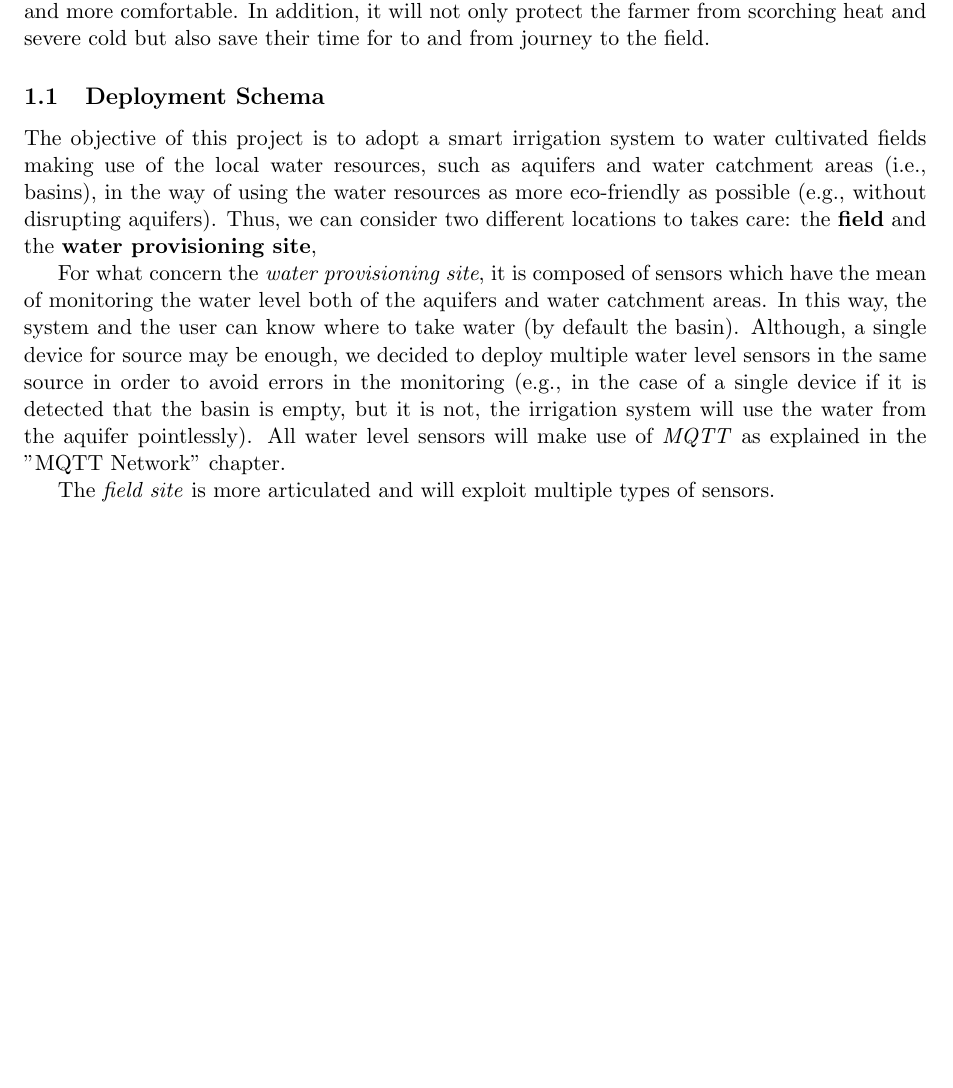
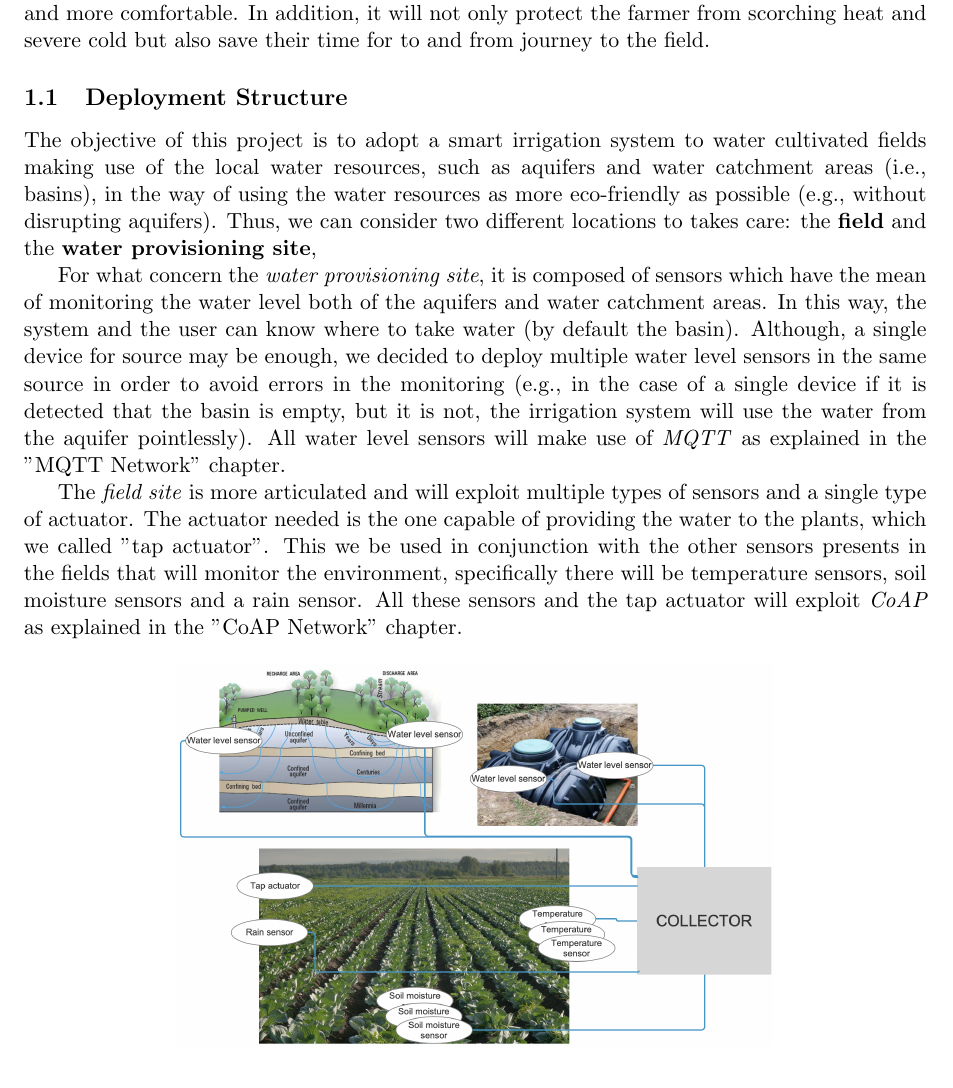
Before and after one commit to edofazza/IoT-Irrigation-System, a LaTeX document (documentation/latex/irrigationsystem.tex, which reads documentation/latex/chapters/introduction.tex): part of page 4 of 7, cut so that both start at the same text. Compiled offline with pdfLaTeX.

Commit message:
typo in the code + documentation

```diff
--- a/documentation/latex/chapters/introduction.tex
+++ b/documentation/latex/chapters/introduction.tex
@@ -3,11 +3,20 @@ Agriculture is one of the most fundamental resource of food production and also
 
 
 
-\subsection{Deployment Schema}
+\subsection{Deployment Structure}
 The objective of this project is to adopt a smart irrigation system to water cultivated fields making use of the local water resources, such as aquifers and water catchment areas (i.e., basins), in the way of using the water resources as more eco-friendly as possible (e.g., without disrupting aquifers). Thus, we can consider two different locations to takes care: the \textbf{field} and the \textbf{water provisioning site},
 
 For what concern the \textit{water provisioning site}, it is composed of sensors which have the mean of monitoring the water level both of the aquifers and water catchment areas. In this way, the system and the user can know where to take water (by default the basin). Although, a single device for source may be enough, we decided to deploy multiple water level sensors in the same source in order to avoid errors in the monitoring (e.g., in the case of a single device if it is detected that the basin is empty, but it is not, the irrigation system will use the water from the aquifer pointlessly).
 All water level sensors will make use of \textit{MQTT} as explained in the "MQTT Network" chapter.
 
 
-The \textit{field site} is more articulated and will exploit multiple types of sensors.
+The \textit{field site} is more articulated and will exploit multiple types of sensors and a single type of actuator. The actuator needed is the one capable of providing the water to the plants, which we called "tap actuator". This we be used in conjunction with the other sensors presents in the fields that will monitor the environment, specifically there will be temperature sensors, soil moisture sensors and a rain sensor.
+All these sensors and the tap actuator will exploit \textit{CoAP} as explained in the "CoAP Network" chapter.
+
+
+\begin{figure}[H]
+	\begin{subfigure}{\textwidth}
+	\centering
+		\includegraphics[width=0.66\linewidth]{img/deployment.png}
+	\end{subfigure}
+\end{figure}
```
Also changed, not shown: documentation/latex/img/deployment.png (added), documentation/latex/irrigationsystem.pdf, 9 other files.
